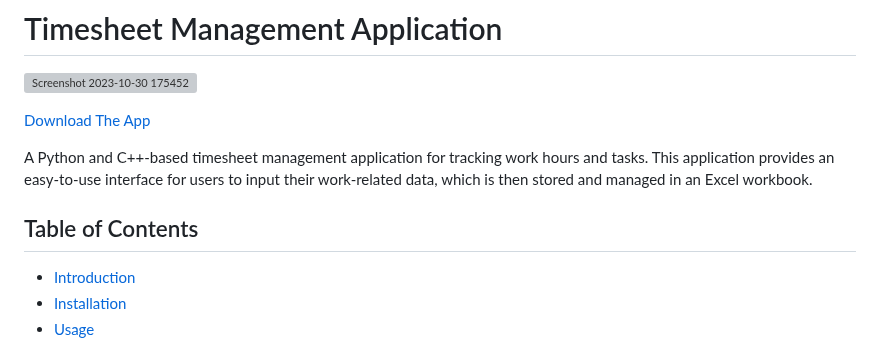
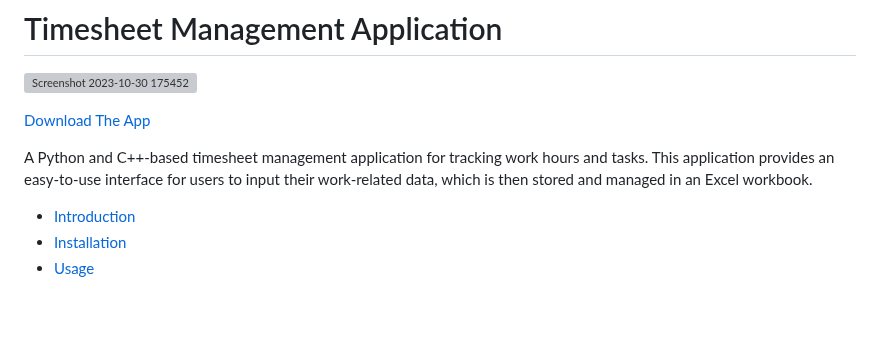
Before and after one commit to inerttila/Excel-Data-App, a Markdown page: README.md, the part around the change. GitHub-like rendering; blank space fills up the shorter version; grey boxes are pictures that could not be loaded.

```diff
--- a/README.md
+++ b/README.md
@@ -5,8 +5,6 @@
 [Download The App](https://inerttila.github.io/Web-Page/)
 
 A Python and C++-based timesheet management application for tracking work hours and tasks. This application provides an easy-to-use interface for users to input their work-related data, which is then stored and managed in an Excel workbook.
-
-## Table of Contents
 
 - [Introduction](#introduction)
 - [Installation](#installation)
```
